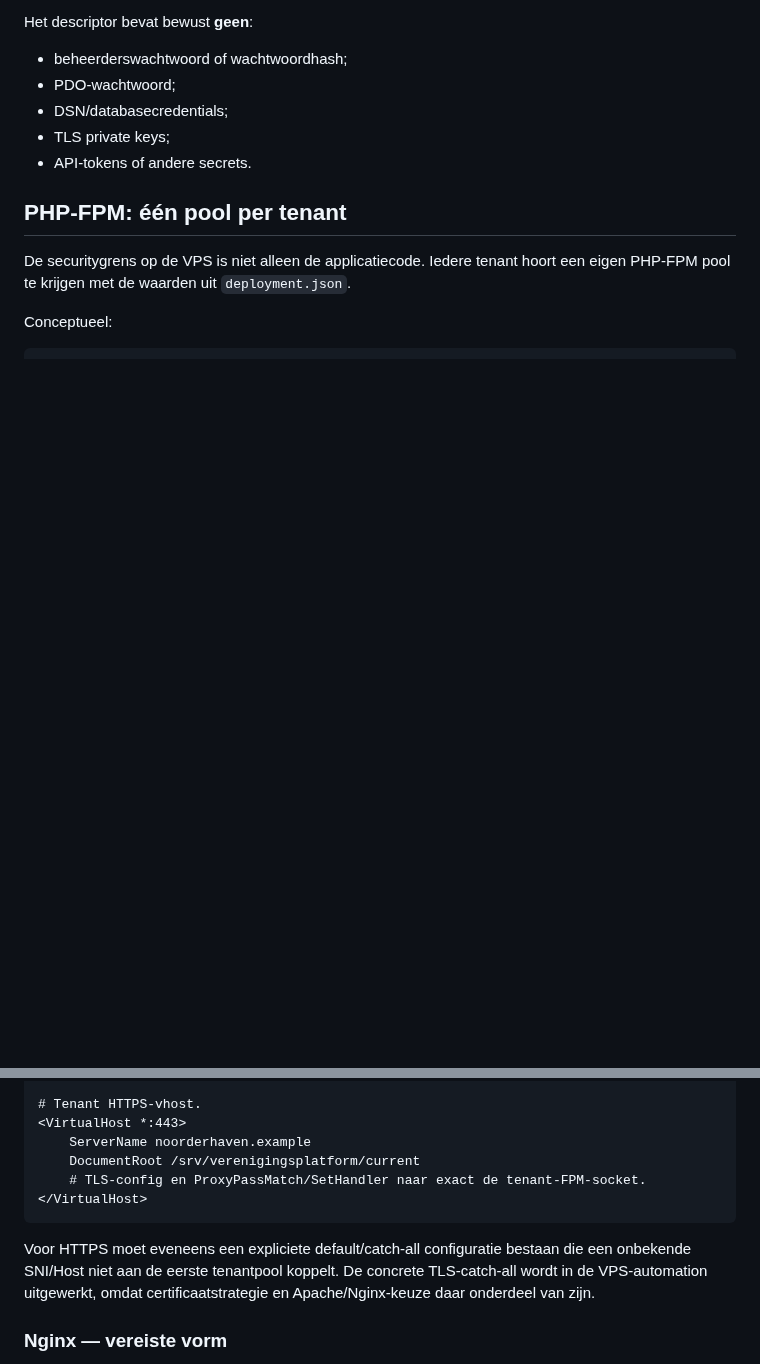
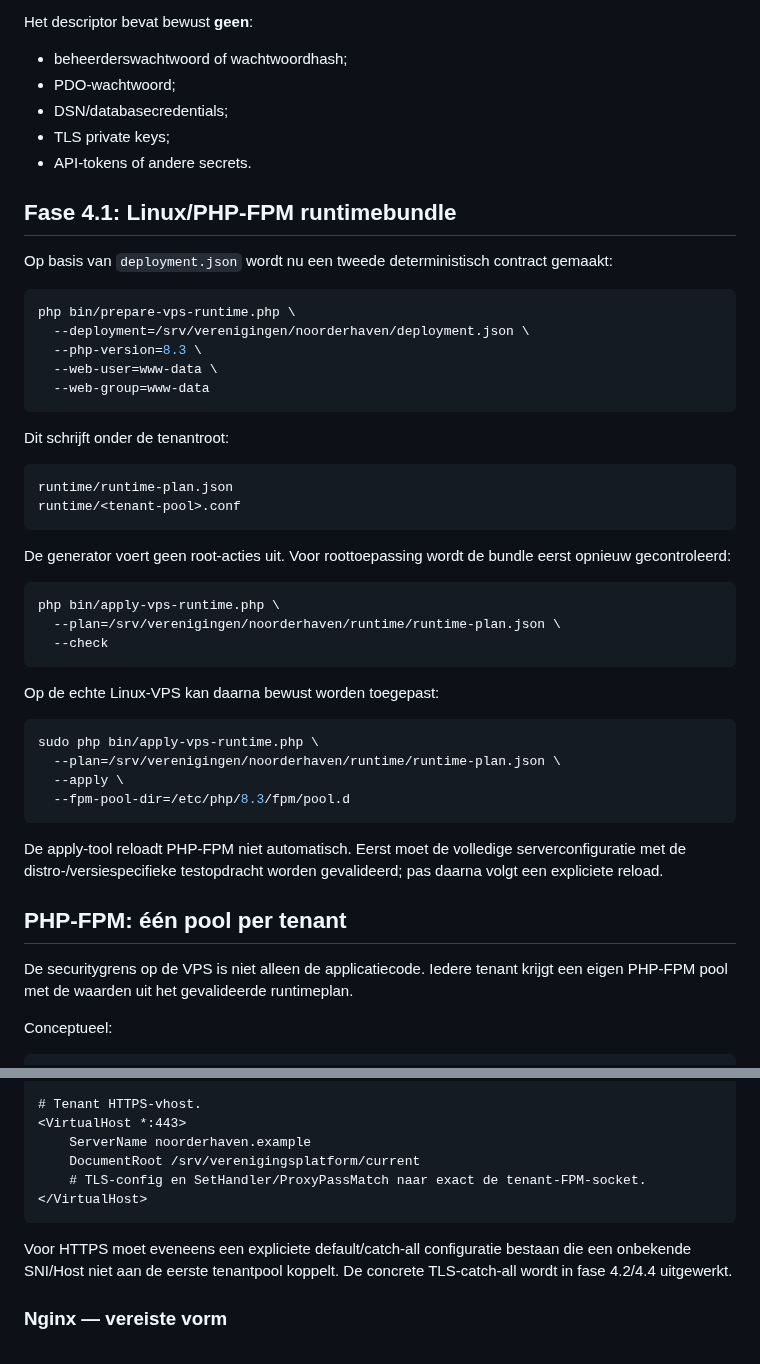
Before and after one commit to pjaminon-bit/RC045test, a Markdown page: docs/VPS-DEPLOYMENT.md, 2 parts joined by grey strips. Rendered like a GitHub page; blank space fills up the shorter version.

````diff
--- a/docs/VPS-DEPLOYMENT.md
+++ b/docs/VPS-DEPLOYMENT.md
@@ -98,9 +104,47 @@ Het descriptor bevat bewust **geen**:
 - TLS private keys;
 - API-tokens of andere secrets.
 
+## Fase 4.1: Linux/PHP-FPM runtimebundle
+
+Op basis van `deployment.json` wordt nu een tweede deterministisch contract gemaakt:
+
+```bash
+php bin/prepare-vps-runtime.php \
+  --deployment=/srv/verenigingen/noorderhaven/deployment.json \
+  --php-version=8.3 \
+  --web-user=www-data \
+  --web-group=www-data
+```
+
+Dit schrijft onder de tenantroot:
+
+```text
+runtime/runtime-plan.json
+runtime/<tenant-pool>.conf
+```
+
+De generator voert geen root-acties uit. Voor roottoepassing wordt de bundle eerst opnieuw gecontroleerd:
+
+```bash
+php bin/apply-vps-runtime.php \
+  --plan=/srv/verenigingen/noorderhaven/runtime/runtime-plan.json \
+  --check
+```
+
+Op de echte Linux-VPS kan daarna bewust worden toegepast:
+
+```bash
+sudo php bin/apply-vps-runtime.php \
+  --plan=/srv/verenigingen/noorderhaven/runtime/runtime-plan.json \
+  --apply \
+  --fpm-pool-dir=/etc/php/8.3/fpm/pool.d
+```
+
+De apply-tool reloadt PHP-FPM niet automatisch. Eerst moet de volledige serverconfiguratie met de distro-/versiespecifieke testopdracht worden gevalideerd; pas daarna volgt een expliciete reload.
+
 ## PHP-FPM: één pool per tenant
 
-De securitygrens op de VPS is niet alleen de applicatiecode. Iedere tenant hoort een eigen PHP-FPM pool te krijgen met de waarden uit `deployment.json`.
+De securitygrens op de VPS is niet alleen de applicatiecode. Iedere tenant krijgt een eigen PHP-FPM pool met de waarden uit het gevalideerde runtimeplan.
 
 Conceptueel:
 
@@ -169,11 +218,11 @@ De exacte syntax hangt af van de uiteindelijke VPS, maar de volgorde is essentie
 <VirtualHost *:443>
     ServerName noorderhaven.example
     DocumentRoot /srv/verenigingsplatform/current
-    # TLS-config en ProxyPassMatch/SetHandler naar exact de tenant-FPM-socket.
+    # TLS-config en SetHandler/ProxyPassMatch naar exact de tenant-FPM-socket.
 </VirtualHost>
 ```
 
-Voor HTTPS moet eveneens een expliciete default/catch-all configuratie bestaan die een onbekende SNI/Host niet aan de eerste tenantpool koppelt. De concrete TLS-catch-all wordt in de VPS-automation uitgewerkt, omdat certificaatstrategie en Apache/Nginx-keuze daar onderdeel van zijn.
+Voor HTTPS moet eveneens een expliciete default/catch-all configuratie bestaan die een onbekende SNI/Host niet aan de eerste tenantpool koppelt. De concrete TLS-catch-all wordt in fase 4.2/4.4 uitgewerkt.
 
 ### Nginx — vereiste vorm
 
````
Also changed, not shown: other parts of docs/VPS-DEPLOYMENT.md (+49 -33 lines).
